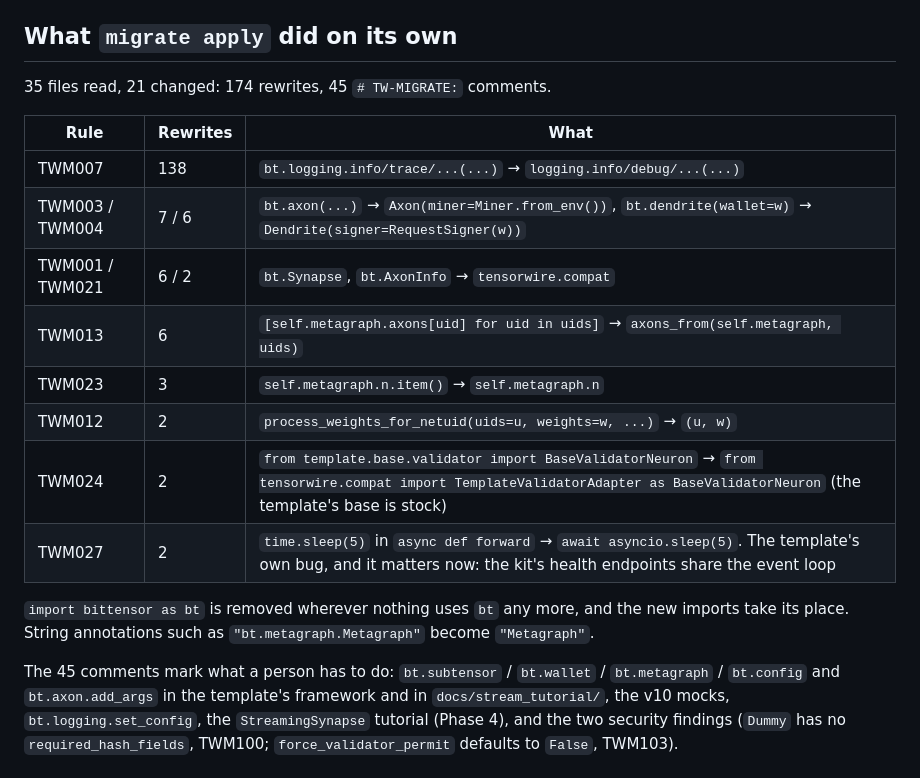
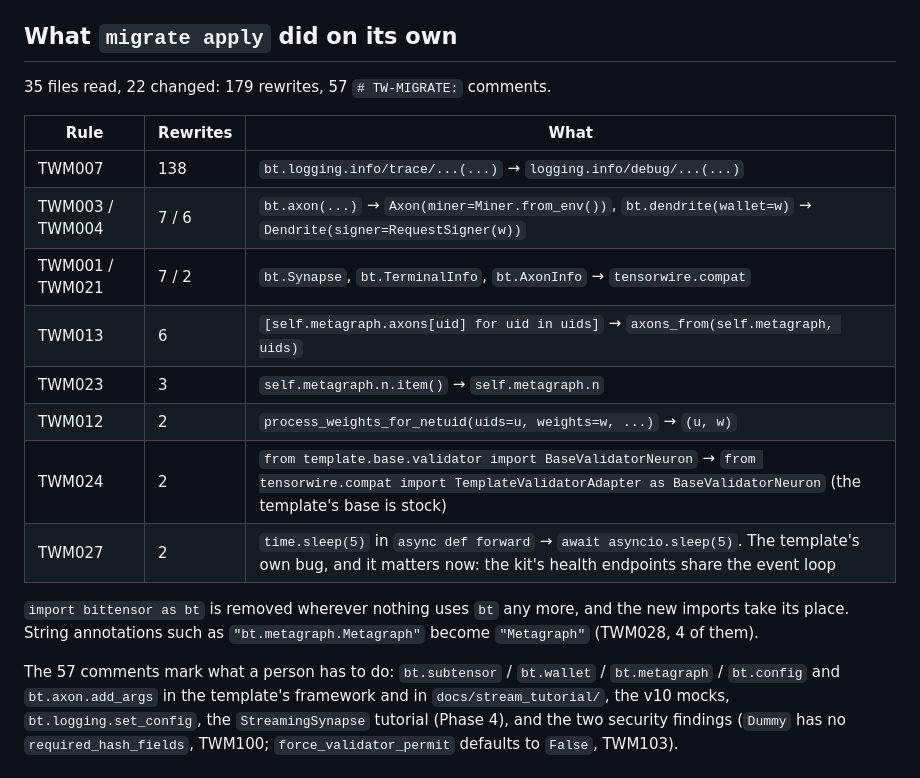
Before and after one commit to anindhabiswas25/TaoWire, a Markdown page: docs/migrations/template.md, the part around the change. GitHub-like rendering.

```diff
--- a/docs/migrations/template.md
+++ b/docs/migrations/template.md
@@ -25,13 +25,13 @@ changes.
 
 ## What `migrate apply` did on its own
 
-35 files read, 21 changed: 174 rewrites, 45 `# TW-MIGRATE:` comments.
+35 files read, 22 changed: 179 rewrites, 57 `# TW-MIGRATE:` comments.
 
 | Rule | Rewrites | What |
 |---|---|---|
 | TWM007 | 138 | `bt.logging.info/trace/...(...)` → `logging.info/debug/...(...)` |
 | TWM003 / TWM004 | 7 / 6 | `bt.axon(...)` → `Axon(miner=Miner.from_env())`, `bt.dendrite(wallet=w)` → `Dendrite(signer=RequestSigner(w))` |
-| TWM001 / TWM021 | 6 / 2 | `bt.Synapse`, `bt.AxonInfo` → `tensorwire.compat` |
+| TWM001 / TWM021 | 7 / 2 | `bt.Synapse`, `bt.TerminalInfo`, `bt.AxonInfo` → `tensorwire.compat` |
 | TWM013 | 6 | `[self.metagraph.axons[uid] for uid in uids]` → `axons_from(self.metagraph, uids)` |
 | TWM023 | 3 | `self.metagraph.n.item()` → `self.metagraph.n` |
 | TWM012 | 2 | `process_weights_for_netuid(uids=u, weights=w, ...)` → `(u, w)` |
@@ -40,9 +40,9 @@ changes.
 
 `import bittensor as bt` is removed wherever nothing uses `bt` any more, and
 the new imports take its place. String annotations such as
-`"bt.metagraph.Metagraph"` become `"Metagraph"`.
+`"bt.metagraph.Metagraph"` become `"Metagraph"` (TWM028, 4 of them).
 
-The 45 comments mark what a person has to do: `bt.subtensor` /
+The 57 comments mark what a person has to do: `bt.subtensor` /
 `bt.wallet` / `bt.metagraph` / `bt.config` and `bt.axon.add_args` in the template's framework and
 in `docs/stream_tutorial/`, the v10 mocks, `bt.logging.set_config`, the
 `StreamingSynapse` tutorial (Phase 4), and the two security findings
```
Also changed, not shown: docs/migrations/llm-detection.md (+6 -3 lines).
